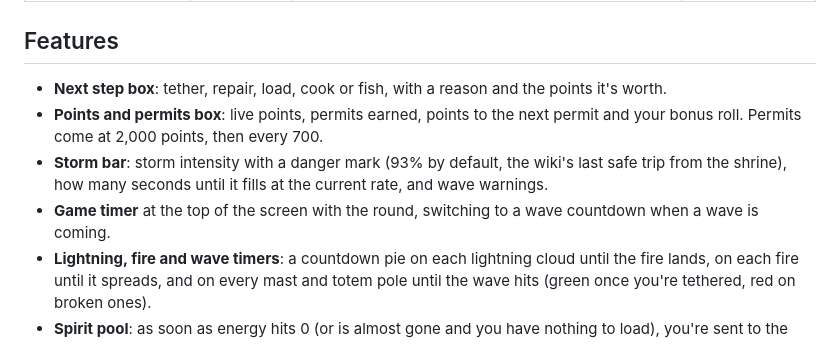
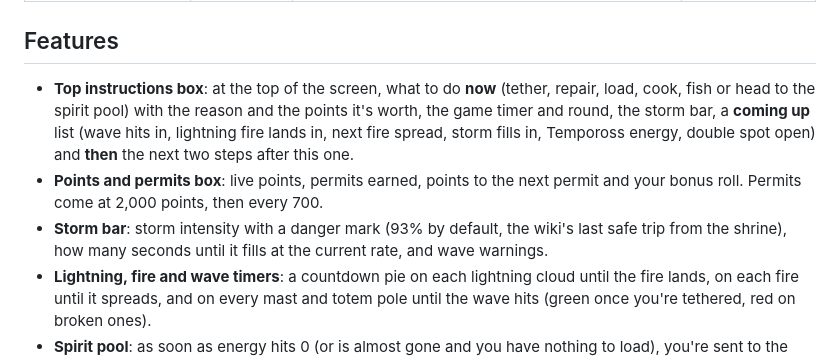
Before and after one commit to triggleman/tempoross-autopilot, a Markdown page: README.md, the part around the change. GitHub-like rendering.

Commit message:
Top instructions box: now, timer, storm, coming up and next steps
Co-Authored-By: Claude Opus 5.5 <noreply@anthropic.com>
Claude-Session: https://claude.ai/code/session_01GWEV1EgXFJ7qzk45G8MbbB

```diff
--- a/README.md
+++ b/README.md
@@ -24,12 +24,14 @@ highlights and your post-game grade all follow it.
 
 ## Features
 
-- **Next step box**: tether, repair, load, cook or fish, with a reason and the points it's worth.
+- **Top instructions box**: at the top of the screen, what to do **now** (tether, repair, load, cook,
+  fish or head to the spirit pool) with the reason and the points it's worth, the game timer and round,
+  the storm bar, a **coming up** list (wave hits in, lightning fire lands in, next fire spread, storm
+  fills in, Tempoross energy, double spot open) and **then** the next two steps after this one.
 - **Points and permits box**: live points, permits earned, points to the next permit and your bonus roll.
   Permits come at 2,000 points, then every 700.
 - **Storm bar**: storm intensity with a danger mark (93% by default, the wiki's last safe trip from
   the shrine), how many seconds until it fills at the current rate, and wave warnings.
-- **Game timer** at the top of the screen with the round, switching to a wave countdown when a wave is coming.
 - **Lightning, fire and wave timers**: a countdown pie on each lightning cloud until the fire lands,
   on each fire until it spreads, and on every mast and totem pole until the wave hits (green once
   you're tethered, red on broken ones).
```
Also changed, not shown: CHANGELOG.md (+2 -1 lines), docs/top-box-preview.png (added), 8 other files.
